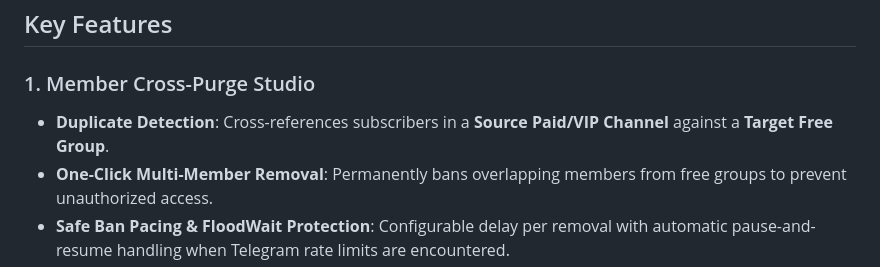
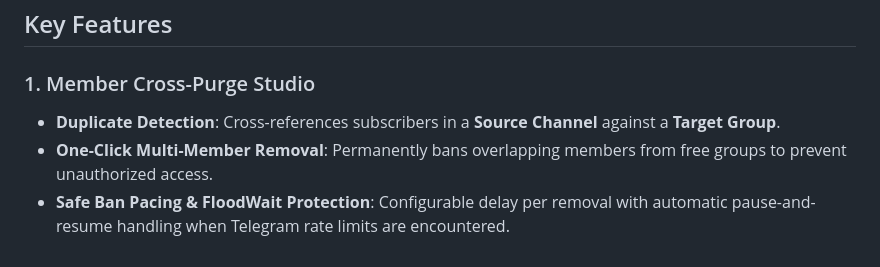
Before and after one commit to dazai2003/Telegram-Channel-Management-Tool---TCMT-, a Markdown page: README.md, the part around the change. Rendered like a GitHub page.

Commit message:
Revise duplicate detection feature description
Updated terminology in the duplicate detection feature description.

```diff
--- a/README.md
+++ b/README.md
@@ -7,7 +7,7 @@ An all-in-one Telegram administration suite for cross-channel member auditing, a
 ## Key Features
 
 ### 1. Member Cross-Purge Studio
-* **Duplicate Detection**: Cross-references subscribers in a **Source Paid/VIP Channel** against a **Target Free Group**.
+* **Duplicate Detection**: Cross-references subscribers in a **Source Channel** against a **Target Group**.
 * **One-Click Multi-Member Removal**: Permanently bans overlapping members from free groups to prevent unauthorized access.
 * **Safe Ban Pacing & FloodWait Protection**: Configurable delay per removal with automatic pause-and-resume handling when Telegram rate limits are encountered.
 * **Admin & Bot Safety Shield**: Automatically exempts administrators, creators, and bots from accidental purging.
```
